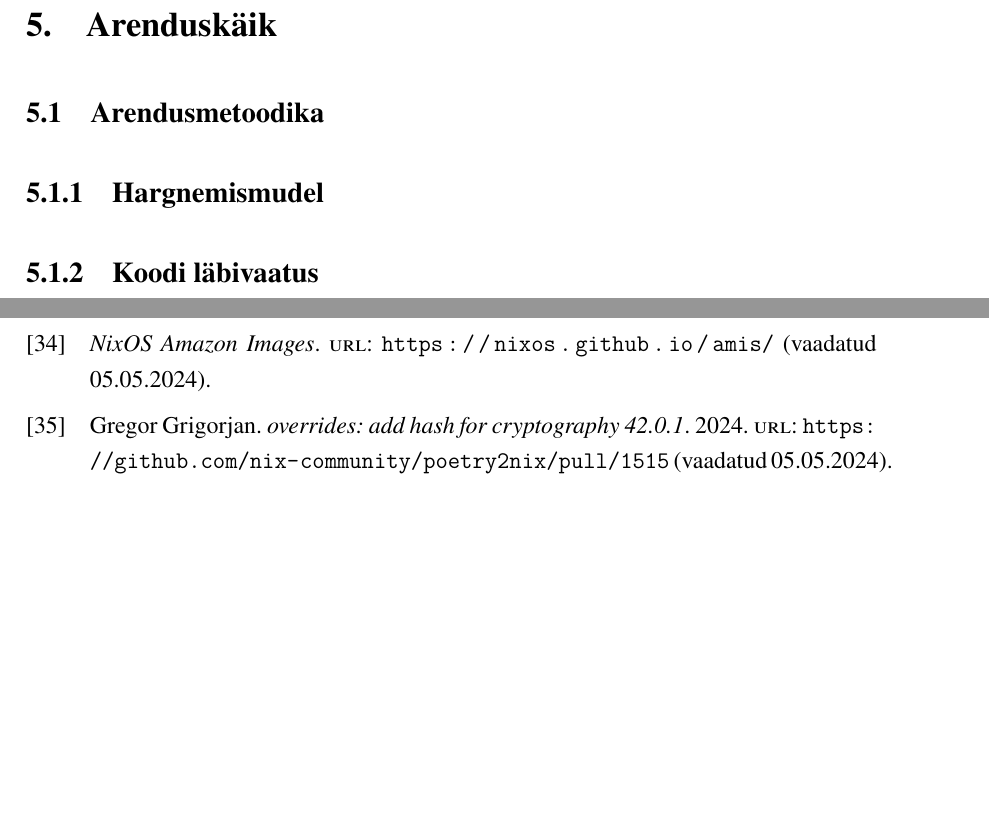
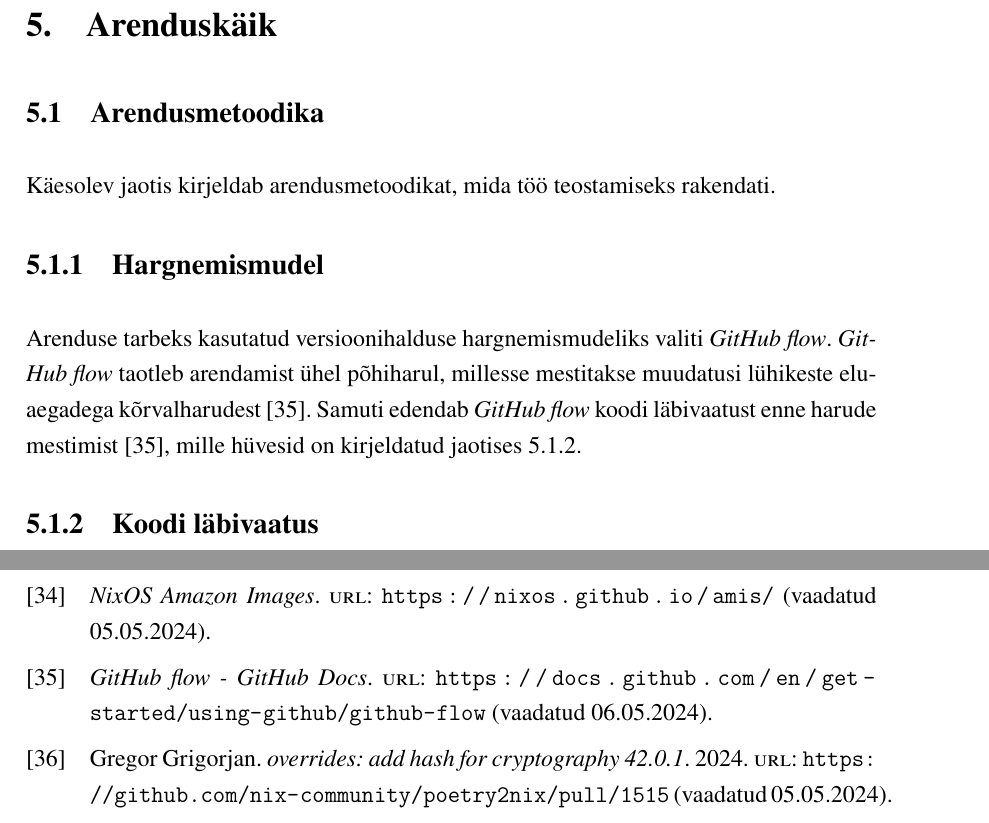
Before and after one commit to gekoke/thesis, a LaTeX thesis (src/thesis.tex, which reads src/chapters/development.tex): two parts of pages 17 and 30 of 35, joined at a grey line, cut so that both start at the same text, the shorter picture padded with empty space. Compiled offline with XeLaTeX.

Commit message:
feat(chapter): development: section: branching: init

```diff
--- a/src/chapters/development.tex
+++ b/src/chapters/development.tex
@@ -1,8 +1,12 @@
 \section{Arendusmetoodika}
+
+Käesolev jaotis kirjeldab arendusmetoodikat, mida töö teostamiseks rakendati.
 
 \subsection{Hargnemismudel}
 
-\subsection{Koodi läbivaatus}
+Arenduse tarbeks kasutatud versioonihalduse hargnemismudeliks valiti \textit{GitHub flow}. \textit{GitHub flow} taotleb arendamist ühel põhiharul, millesse mestitakse muudatusi lühikeste eluaegadega kõrvalharudest \cite{github-flow}. Samuti edendab \textit{GitHub flow} koodi läbivaatust enne harude mestimist \cite{github-flow}, mille hüvesid on kirjeldatud jaotises \ref{subsec:code-review}.
+
+\subsection{Koodi läbivaatus}\label{subsec:code-review}
 
 \subsection{Tööjaotus}
 
```
Also changed, not shown: src/references.bib (+6 -0 lines).
